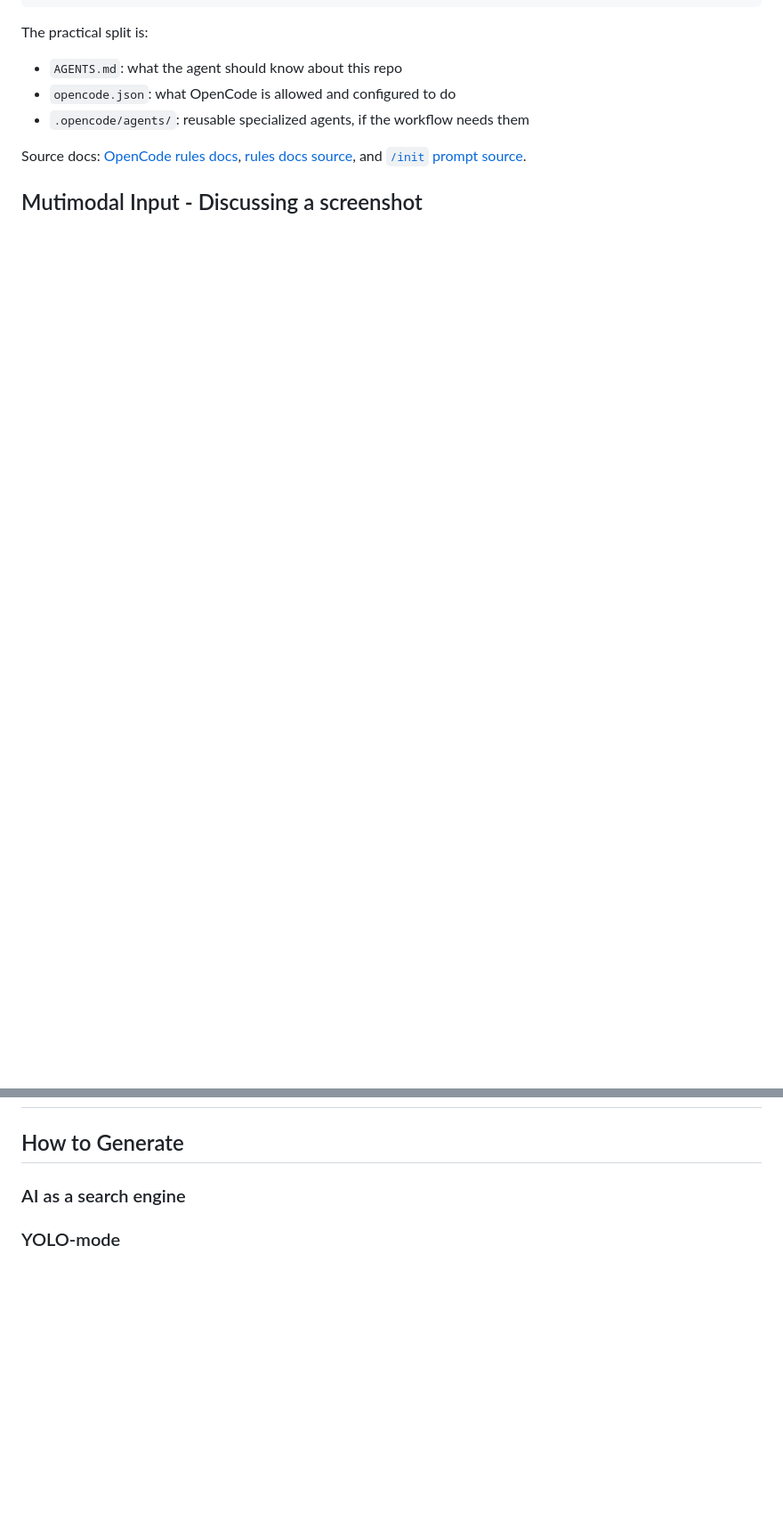
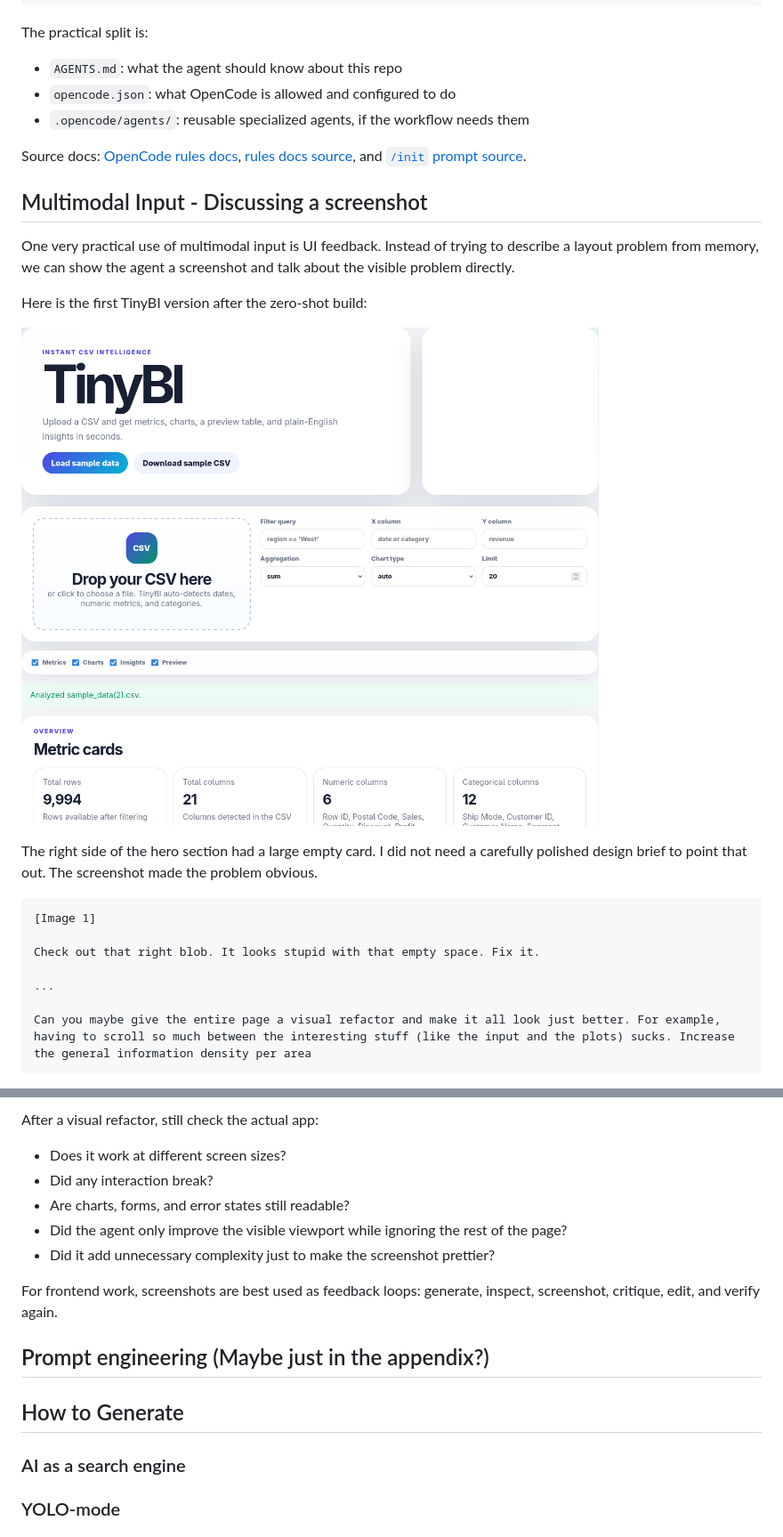
Before and after one commit to nextdorf/agentic-crashcourse, a Markdown page: crashcourse/02 let's get our hands dirty.md, 2 parts joined by grey strips. Shown at 89% size. Drawn GitHub-style; pictures changed too: crashcourse/images/02 tinybi a.png (added); blank space fills up the shorter version.

Commit message:
Screenshot section

````diff
--- a/crashcourse/02 let's get our hands dirty.md
+++ b/crashcourse/02 let's get our hands dirty.md
@@ -239,4 +236,23 @@ The practical split is:
 Source docs: [OpenCode rules docs](https://opencode.ai/docs/rules/), [rules docs source](https://github.com/anomalyco/opencode/blob/dev/packages/web/src/content/docs/rules.mdx), and [`/init` prompt source](https://github.com/anomalyco/opencode/blob/dev/packages/opencode/src/command/template/initialize.txt).
 
 
-## Mutimodal Input - Discussing a screenshot
+## Multimodal Input - Discussing a screenshot
+
+One very practical use of multimodal input is UI feedback. Instead of trying to describe a layout problem from memory, we can show the agent a screenshot and talk about the visible problem directly.
+
+Here is the first TinyBI version after the zero-shot build:
+
+![TinyBI before visual feedback](images/02%20tinybi%20a.png)
+
+The right side of the hero section had a large empty card. I did not need a carefully polished design brief to point that out. The screenshot made the problem obvious.
+
+```text
+[Image 1]
+
+Check out that right blob. It looks stupid with that empty space. Fix it.
+
+...
+
+Can you maybe give the entire page a visual refactor and make it all look just better. For example, having to scroll so much between the interesting stuff (like the input and the plots) sucks. Increase the general information density per area
+```
+
@@ -243,3 +301,15 @@ Source docs: [OpenCode rules docs](https://opencode.ai/docs/rules/), [rules docs
+After a visual refactor, still check the actual app:
+
+- Does it work at different screen sizes?
+- Did any interaction break?
+- Are charts, forms, and error states still readable?
+- Did the agent only improve the visible viewport while ignoring the rest of the page?
+- Did it add unnecessary complexity just to make the screenshot prettier?
+
+For frontend work, screenshots are best used as feedback loops: generate, inspect, screenshot, critique, edit, and verify again.
+
+
+## Prompt engineering (Maybe just in the appendix?)
 
 
 ## How to Generate
````
Also changed, not shown: other parts of crashcourse/02 let's get our hands dirty.md (+42 -3 lines), crashcourse/images/02 tinybi b.png (added).
